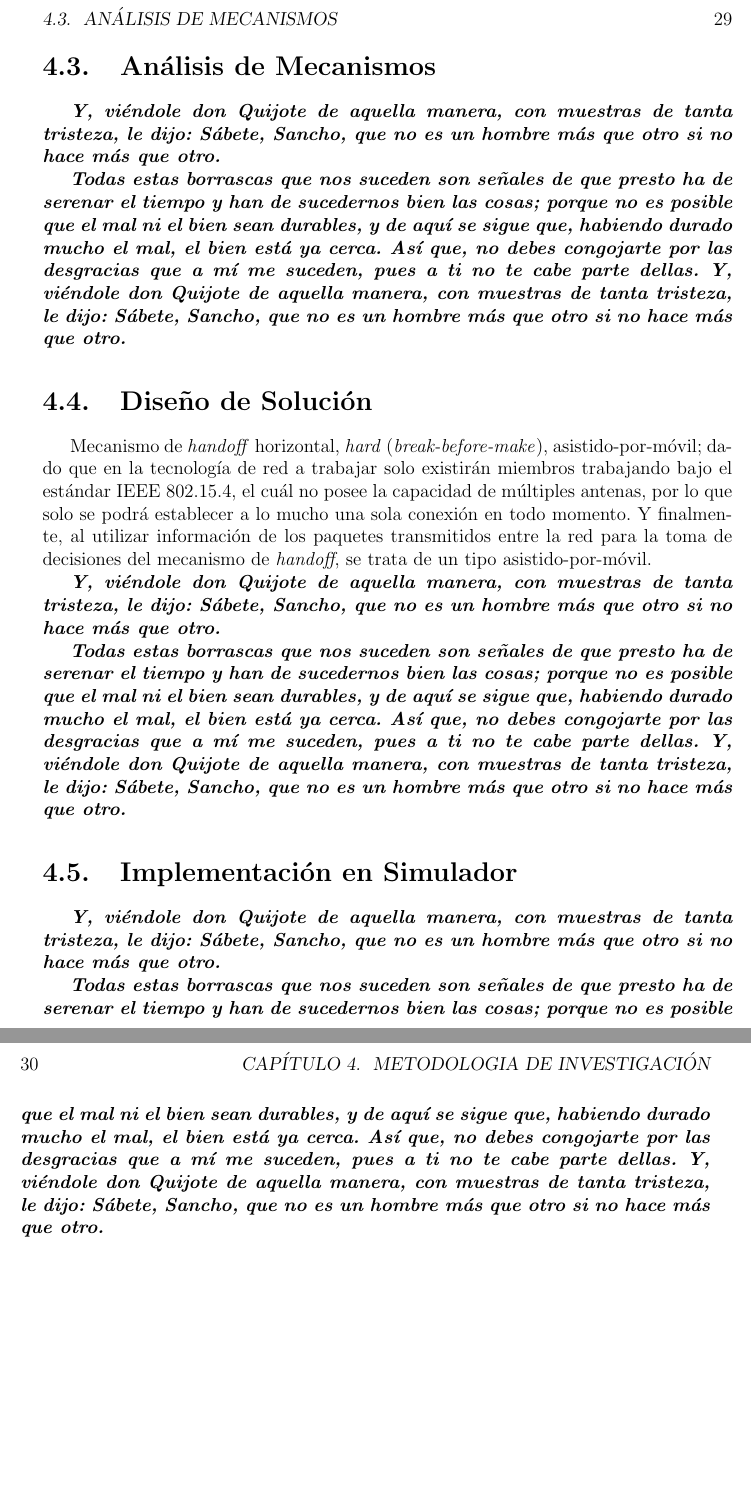
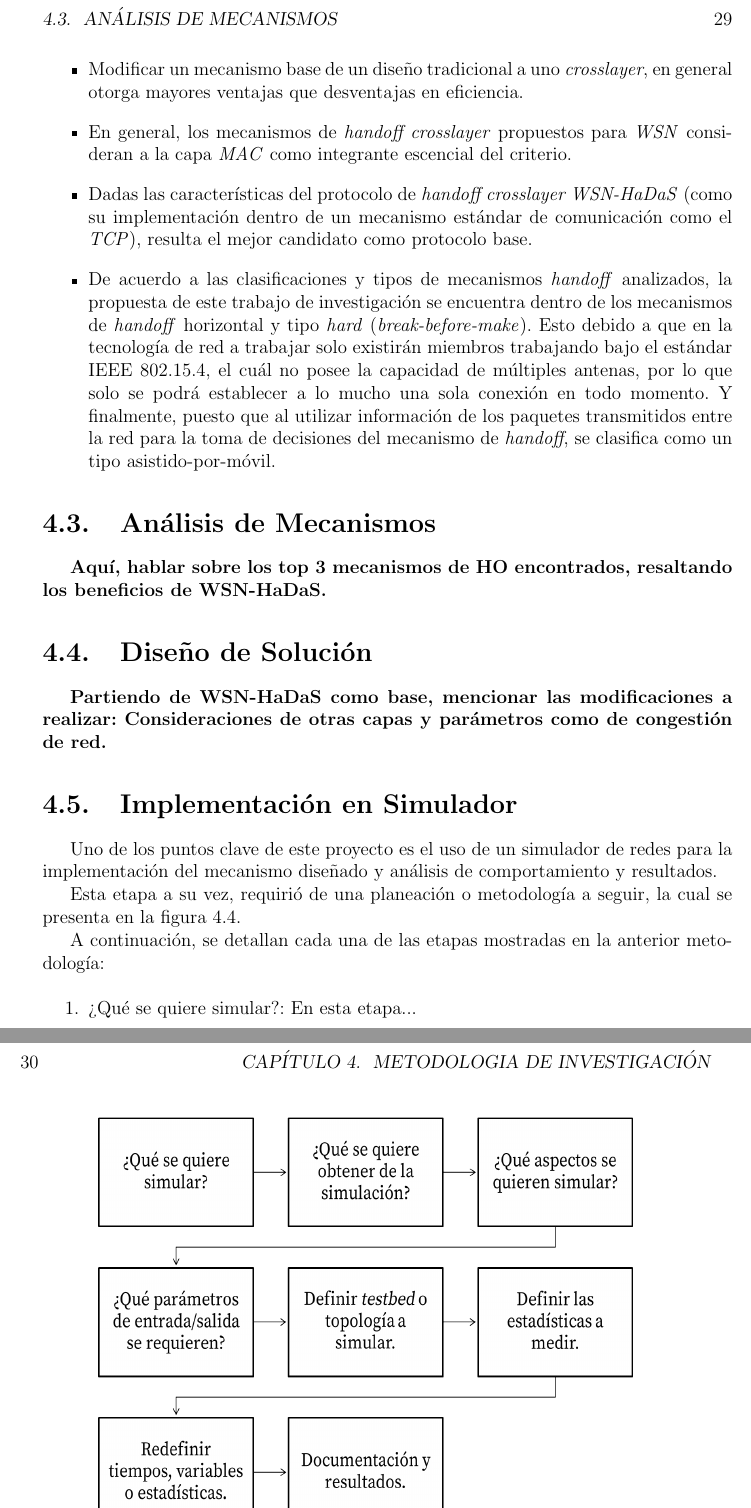
Before and after one commit to Chavaro/Latex, a LaTeX thesis (gitTesis.tex): two parts of pages 45 and 46 of 59 before the commit and two parts of pages 45 and 46 of 61 after it, joined at a grey line, cut so that both start at the same text, the shorter picture padded with empty space. Compiled offline with pdfLaTeX; the source files are stored in an older character set and shown here as Unicode.

Commit message:
Subseccion <<Revision de...>> completa. Avances en subsección <<Implementación en Simulador>>. Nueva imagen.

```diff
--- a/gitTesis.tex
+++ b/gitTesis.tex
@@ -670,28 +670,24 @@ En este capítulo se aborda y explica a detalle la metodología aplicada para el
 	Finalmente durante la etapa de <<Conclusiones e inferencias>>, se tomó lectura de dichos trabajos de investigación encontrados (artículos, tesis de doctorado, libros, publicaciones en congresos, entre otras) y fue posible producir las siguientes conclusiones:
 
 	\begin{itemize}
-		\item
+		\item En general, los avances realizados en mecanismos de \textit{handoff} buscan mejorar aspectos relacionados al \textit{QoS}.
+		\item La latencia, throughput end-to-end y la tasa de entrega de paquetes, son en general las principales métricas a beneficiar con los mecanismos propuestos.
+		\item Modificar un mecanismo base de un diseño tradicional a uno \textit{crosslayer}, en general otorga mayores ventajas que desventajas en eficiencia.
+		\item En general, los mecanismos de \textit{handoff crosslayer} propuestos para \textit{WSN} consideran a la capa \textit{MAC} como integrante escencial del criterio.
+		\item Dadas las características del protocolo de \textit{handoff crosslayer WSN-HaDaS} (como su implementación dentro de un mecanismo estándar de comunicación como el \textit{TCP}), resulta el mejor candidato como protocolo base.
+		\item De acuerdo a las clasificaciones y tipos de mecanismos \textit{handoff} analizados, la propuesta de este trabajo de investigación se encuentra dentro de los mecanismos de \textit{handoff} horizontal y tipo \textit{hard} (\textit{break-before-make}).
+		Esto debido a que en la tecnología de red a trabajar solo existirán miembros trabajando bajo el estándar IEEE 802.15.4, el cuál no posee la capacidad de múltiples antenas, por lo que solo se podrá establecer a lo mucho una sola conexión en todo momento.
+		Y finalmente, puesto que al utilizar información de los paquetes transmitidos entre la red para la toma de decisiones del mecanismo de \textit{handoff}, se clasifica como un tipo asistido-por-móvil.
+
 	\end{itemize}
 
-
-
-
-
-
 	\section{Análisis de Mecanismos}
-	\textbf{\textit{Y, viéndole don Quijote de aquella manera, con muestras de tanta tristeza, le dijo: Sábete, Sancho, que no es un hombre más que otro si no hace más que otro.}}
-
-	\textbf{\textit{Todas estas borrascas que nos suceden son señales de que presto ha de serenar el tiempo y han de sucedernos bien las cosas; porque no es posible que el mal ni el bien sean durables, y de aquí se sigue que, habiendo durado mucho el mal, el bien está ya cerca. Así que, no debes congojarte por las desgracias que a mí me suceden, pues a ti no te cabe parte dellas. Y, viéndole don Quijote de aquella manera, con muestras de tanta tristeza, le dijo: Sábete, Sancho, que no es un hombre más que otro si no hace más que otro.}}
+	\textbf{Aquí, hablar sobre los top 3 mecanismos de HO encontrados, resaltando los beneficios de WSN-HaDaS.}
 
 	\section{Diseño de Solución}
-	Mecanismo de \textit{handoff} horizontal, \textit{hard} (\textit{break-before-make}), asistido-por-móvil; dado que en la tecnología de red a trabajar solo existirán miembros trabajando bajo el estándar IEEE 802.15.4, el cuál no posee la capacidad de múltiples antenas, por lo que solo se podrá establecer a lo mucho una sola conexión en todo momento.
-	Y finalmente, al utilizar información de los paquetes transmitidos entre la red para la toma de decisiones del mecanismo de \textit{handoff}, se trata de un tipo asistido-por-móvil.
-
-	\textbf{\textit{Y, viéndole don Quijote de aquella manera, con muestras de tanta tristeza, le dijo: Sábete, Sancho, que no es un hombre más que otro si no hace más que otro.}}
-
-	\textbf{\textit{Todas estas borrascas que nos suceden son señales de que presto ha de serenar el tiempo y han de sucedernos bien las cosas; porque no es posible que el mal ni el bien sean durables, y de aquí se sigue que, habiendo durado mucho el mal, el bien está ya cerca. Así que, no debes congojarte por las desgracias que a mí me suceden, pues a ti no te cabe parte dellas. Y, viéndole don Quijote de aquella manera, con muestras de tanta tristeza, le dijo: Sábete, Sancho, que no es un hombre más que otro si no hace más que otro.}}
+	\textbf{Partiendo de WSN-HaDaS como base, mencionar las modificaciones a realizar: Consideraciones de otras capas y parámetros como de congestión de red.}
 
 	\section{Implementación en Simulador}
-	\textbf{\textit{Y, viéndole don Quijote de aquella manera, con muestras de tanta tristeza, le dijo: Sábete, Sancho, que no es un hombre más que otro si no hace más que otro.}}
+	Uno de los puntos clave de este proyecto es el uso de un simulador de redes para la implementación del mecanismo diseñado y análisis de comportamiento y resultados.
 
-	\textbf{\textit{Todas estas borrascas que nos suceden son señales de que presto ha de serenar el tiempo y han de sucedernos bien las cosas; porque no es posible que el mal ni el bien sean durables, y de aquí se sigue que, habiendo durado mucho el mal, el bien está ya cerca. Así que, no debes congojarte por las desgracias que a mí me suceden, pues a ti no te cabe parte dellas. Y, viéndole don Quijote de aquella manera, con muestras de tanta tristeza, le dijo: Sábete, Sancho, que no es un hombre más que otro si no hace más que otro.}}
+	Esta etapa a su vez, requirió de una planeación o metodología a seguir, la cual se presenta en  la figura \ref{fig:simPlaneacion}.
@@ -697,0 +699,10 @@ En este capítulo se aborda y explica a detalle la metodología aplicada para el
+		\label{fig:simPlaneacion}
+	\end{figure}
+
+	A continuación, se detallan cada una de las etapas mostradas en la anterior metodología:
+
+	\begin{enumerate}
+		\item ¿Qué se quiere simular?: En esta etapa...
+		\item ¿Qué se quiere obtener de la simulación?
+		\item ¿Qué aspectos se quieren simular?
+		\item ¿Qué parámetros de entrada y salida se requieren?
```
Also changed, not shown: gitTesis.pdf, images/simPlaneacion.png (added), gitTesis.tex (10 more changed lines), 5 other files.
